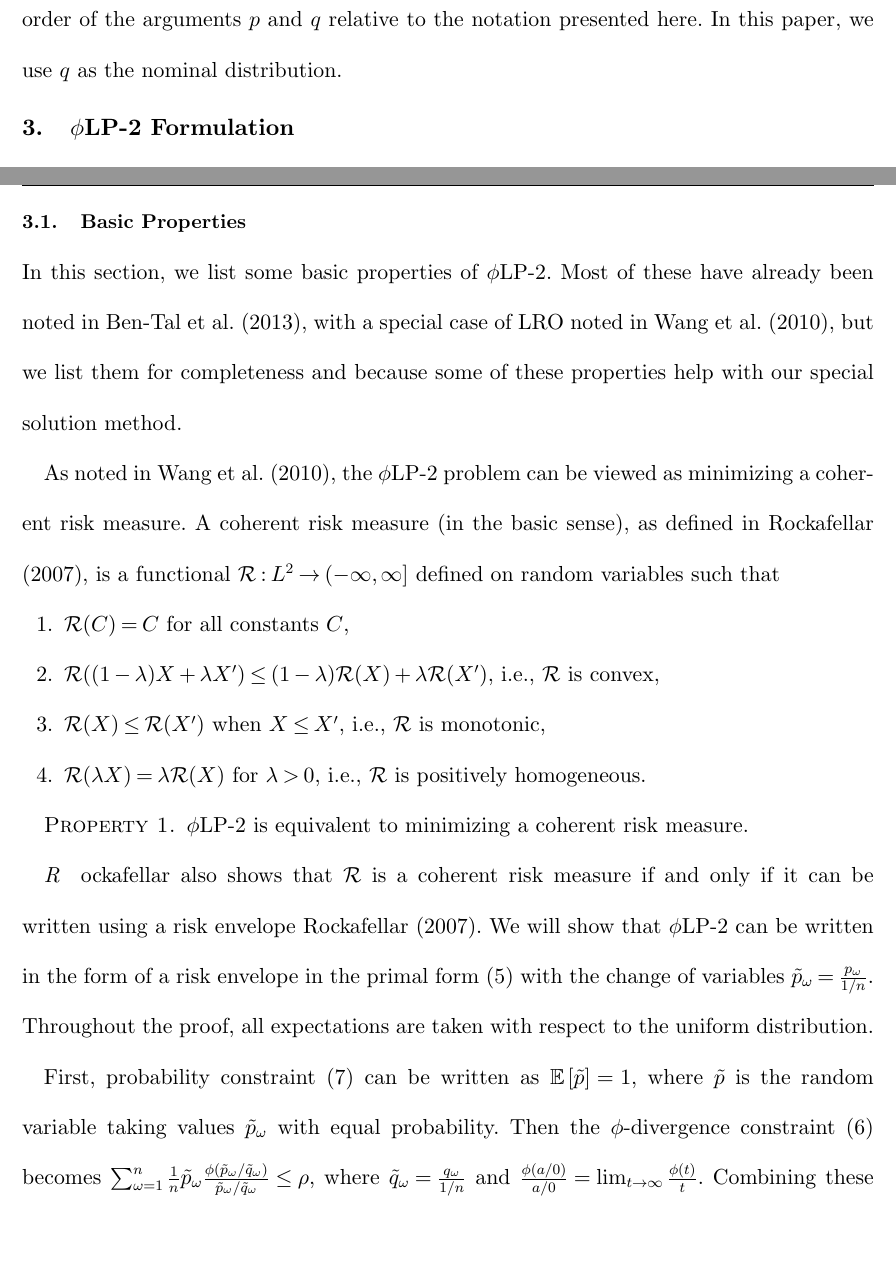
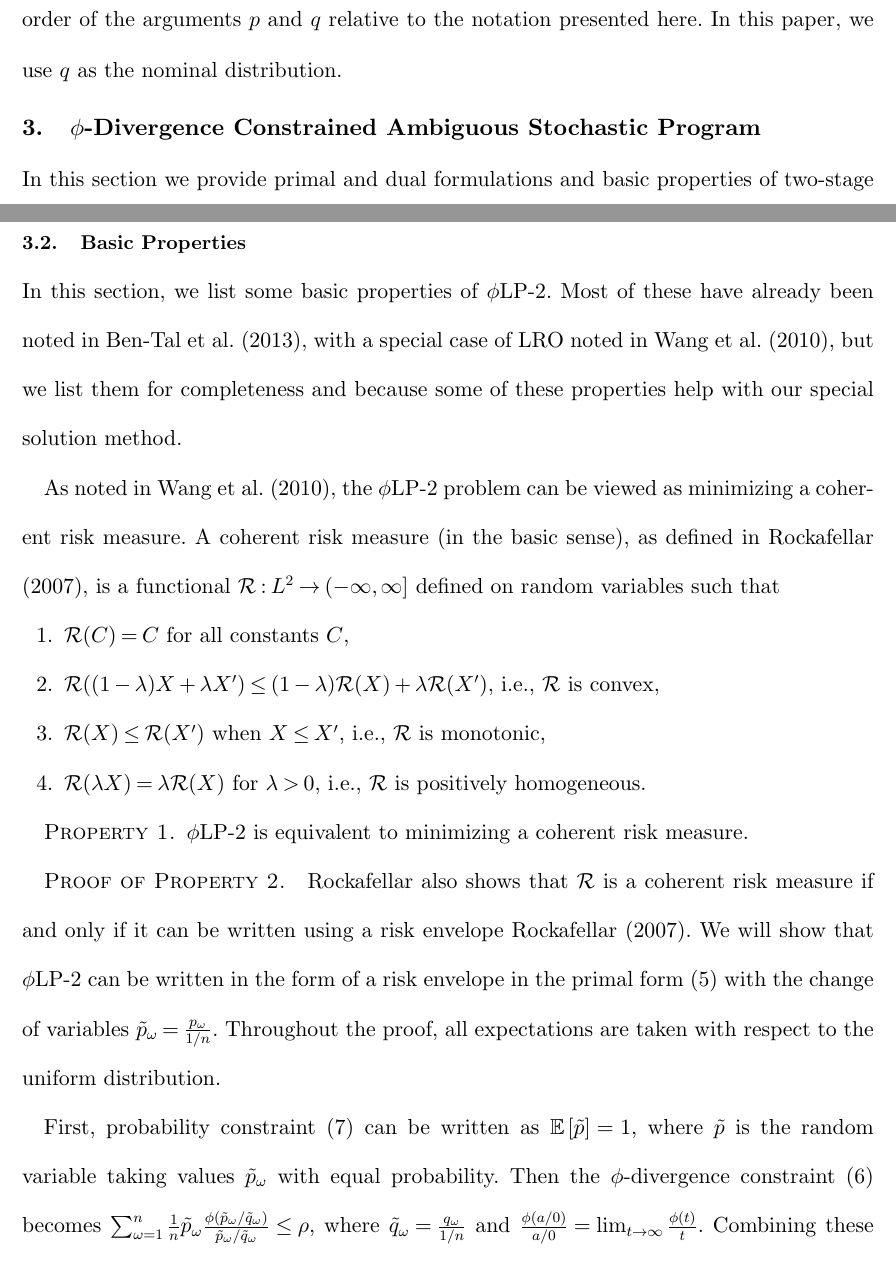
Before and after one commit to 472704609/lrlp_paper, a LaTeX document (love_lro.tex): two parts of pages 6 and 10 of 31, joined at a grey line, cut so that both start at the same text, the shorter picture padded with empty space. Compiled offline with pdfLaTeX.

Commit message:
Further reorganization and minor changes

```diff
--- a/love_lro.tex
+++ b/love_lro.tex
@@ -314,8 +314,14 @@ In this paper, we use $q$ as the nominal distribution.
 \end{table}
 
 %%%%%%%%%%%%%%%%%%%%%%%%%%%%%%%%%%%%%%%%%%%%%%%%%%%%%%%%%%%%%%%%%%%%%%%%%%%%%%%%
-\section{\plp\ Formulation}
+\section{$\phi$-Divergence Constrained Ambiguous Stochastic Program}
 \label{sec:plp2}
+
+In this section we provide primal and dual formulations and basic properties of two-stage ambiguous stochastic linear programs constructed via $\phi$-divergences.
+
+%%%%%%%%%%%%%%%%%%%%%%%%%%%%%%%%%%%%%%%%%%%%%%%%%%%%%%%%%%%%%%%%%
+\subsection{Formulation}
+\label{ssec:form}
 
 We begin with a two-stage stochastic linear program with recourse (SLP-2).
 Let $\x$ be a vector of of first stage decision variables with cost vector $\c$, constraint matrix $A$ and right hand side $\b$.
@@ -396,7 +402,10 @@ where
 	& y^\omega \geq 0. \nonumber
 \end{align}
 
+
+%%%%%%%%%%%%%%%%%%%%%%%%%%%%%%%%%%%%%%%%%%%%%%%%%%%%%%%%%%%%%%%%%
 \subsection{Basic Properties}
+\label{ssec:basicprop}
 
 In this section, we list some basic properties of \plp.
 Most of these have already been noted in \cite{bental2011robust}, with a special case of LRO noted in \cite{wang2010likelihood}, but we list them for completeness and because some of these properties help with our special solution method.
@@ -414,7 +423,7 @@ A coherent risk measure (in the basic sense), as defined in \cite{rockafellar200
 	\plp\ is equivalent to minimizing a coherent risk measure.
 \end{property}
 
-\begin{proof}
+\begin{proof}{\sc Proof of Property 2.}
 	Rockafellar also shows that $\cal R$ is a coherent risk measure if and only if it can be written using a risk envelope \cite{rockafellar2007coherent}.
 	We will show that \plp\ can be written in the form of a risk envelope in the primal form (\ref{eq:plp_primal}) with the change of variables $\tilde{p}_\omega = \frac{p_\omega}{1/n}$.
 	Throughout the proof, all expectations are taken with respect to the uniform distribution.
```
Also changed, not shown: love_lro.tex (3 more changed lines), 1 other file.
